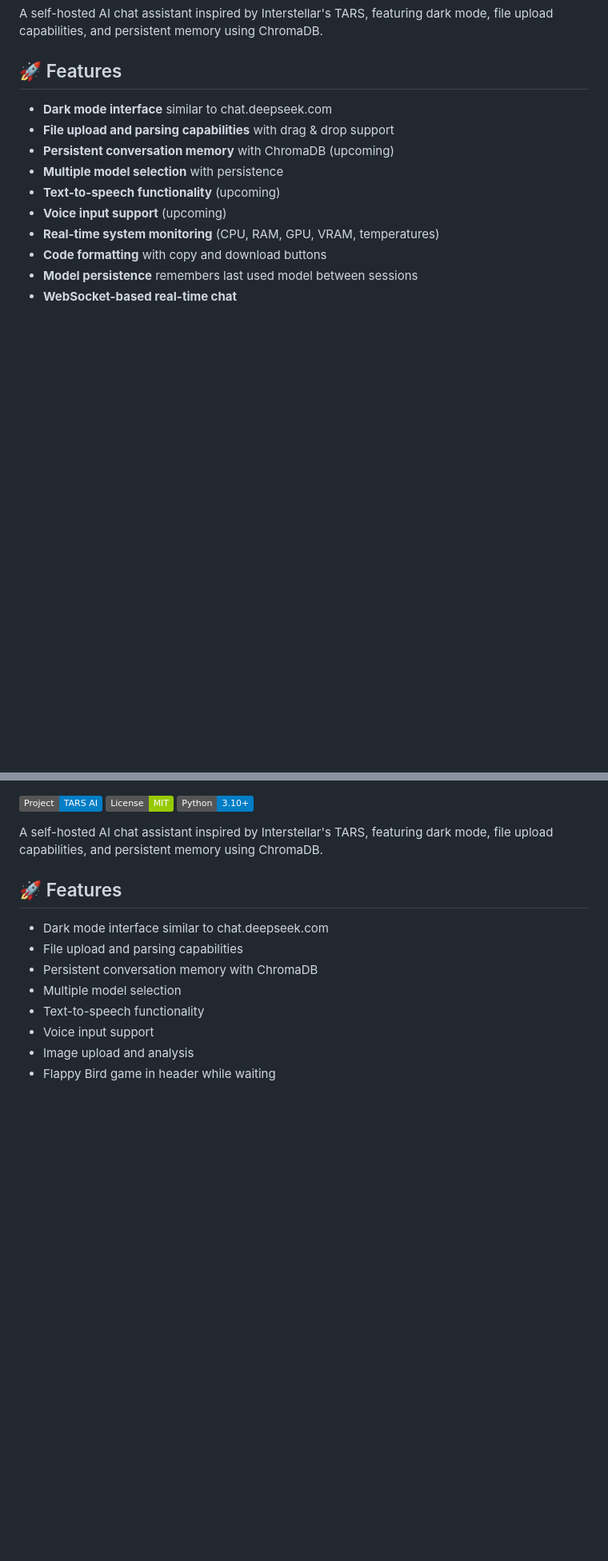
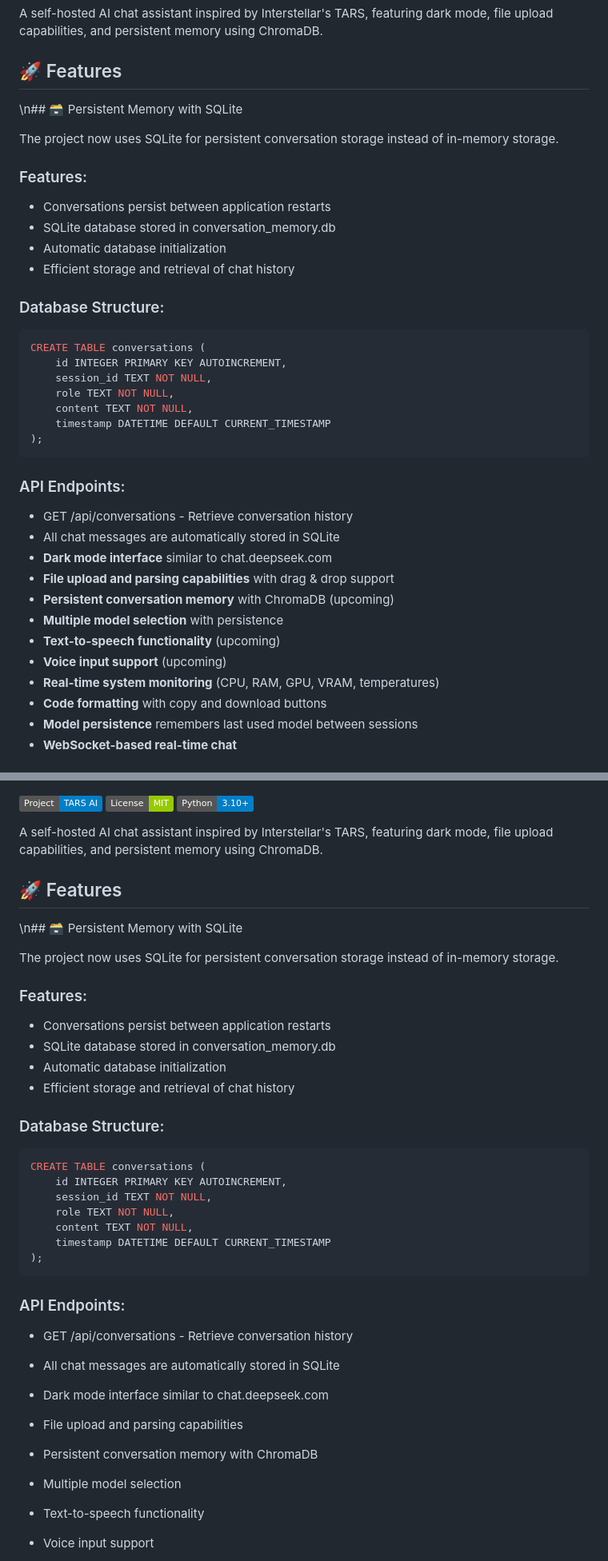
Before and after one commit to m0nk111/tars-ai-project, a Markdown page: README.md, 2 parts joined by grey strips. Shown: that part at 80% size. Drawn GitHub-style; badges without logos; blank space fills up the shorter version.

Commit message:
feat: add SQLite persistence documentation to README

````diff
--- a/README.md
+++ b/README.md
@@ -7,6 +7,30 @@
 A self-hosted AI chat assistant inspired by Interstellar's TARS, featuring dark mode, file upload capabilities, and persistent memory using ChromaDB.
 
 ## 🚀 Features
+\n## 🗃️ Persistent Memory with SQLite
+
+The project now uses SQLite for persistent conversation storage instead of in-memory storage.
+
+### Features:
+- Conversations persist between application restarts
+- SQLite database stored in conversation_memory.db
+- Automatic database initialization
+- Efficient storage and retrieval of chat history
+
+### Database Structure:
+```sql
+CREATE TABLE conversations (
+    id INTEGER PRIMARY KEY AUTOINCREMENT,
+    session_id TEXT NOT NULL,
+    role TEXT NOT NULL,
+    content TEXT NOT NULL,
+    timestamp DATETIME DEFAULT CURRENT_TIMESTAMP
+);
+```
+
+### API Endpoints:
+- GET /api/conversations - Retrieve conversation history
+- All chat messages are automatically stored in SQLite
 - **Dark mode interface** similar to chat.deepseek.com
 - **File upload and parsing capabilities** with drag & drop support
 - **Persistent conversation memory** with ChromaDB (upcoming)
@@ -105,6 +129,30 @@ See [CHANGELOG.md](CHANGELOG.md) for recent updates and features.
 A self-hosted AI chat assistant inspired by Interstellar's TARS, featuring dark mode, file upload capabilities, and persistent memory using ChromaDB.
 
 ## 🚀 Features
+\n## 🗃️ Persistent Memory with SQLite
+
+The project now uses SQLite for persistent conversation storage instead of in-memory storage.
+
+### Features:
+- Conversations persist between application restarts
+- SQLite database stored in conversation_memory.db
+- Automatic database initialization
+- Efficient storage and retrieval of chat history
+
+### Database Structure:
+```sql
+CREATE TABLE conversations (
+    id INTEGER PRIMARY KEY AUTOINCREMENT,
+    session_id TEXT NOT NULL,
+    role TEXT NOT NULL,
+    content TEXT NOT NULL,
+    timestamp DATETIME DEFAULT CURRENT_TIMESTAMP
+);
+```
+
+### API Endpoints:
+- GET /api/conversations - Retrieve conversation history
+- All chat messages are automatically stored in SQLite
 
 - Dark mode interface similar to chat.deepseek.com
 - File upload and parsing capabilities
````
